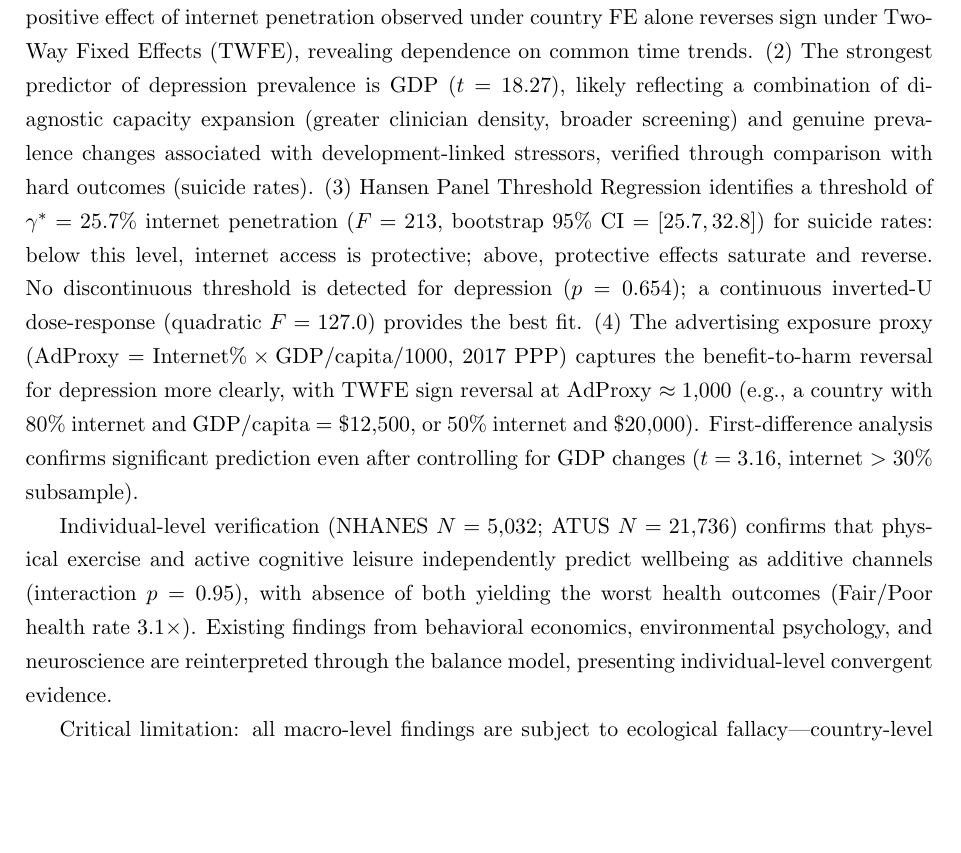
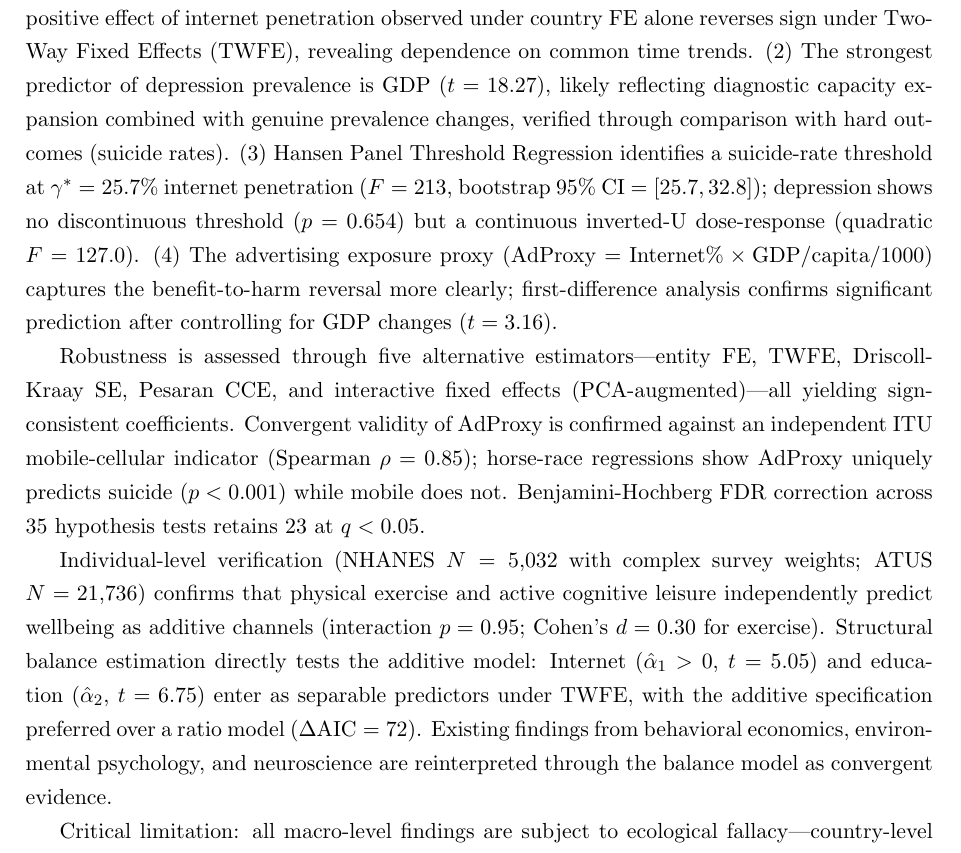
Before and after one commit to miyauchikazuyoshi/cognitive-obesity-replication, a LaTeX paper (docs/paper/en/latex/cognitive_obesity_optionA.tex): part of page 2 of 66, cut so that both start at the same text, the shorter picture padded with empty space. Compiled offline with pdfLaTeX.

Commit message:
Update abstracts (EN+JA) with robustness results for PsyArXiv resubmission
Add CCE/IFE/DK-SE estimator robustness, ITU convergent validity,
BH-FDR correction, survey weights, effect sizes, and structural
balance test results to both abstracts.

Co-Authored-By: Claude Opus 4.6 <noreply@anthropic.com>

```diff
--- a/docs/paper/en/latex/cognitive_obesity_optionA.tex
+++ b/docs/paper/en/latex/cognitive_obesity_optionA.tex
@@ -63,12 +63,17 @@ The core claim is that the primary predictor of psychopathology is not the absol
 
 Systematic analysis of 177-country $\times$ 1990--2023 panel data (Study~1) demonstrates:
 (1)~The positive effect of internet penetration observed under country FE alone reverses sign under Two-Way Fixed Effects (TWFE), revealing dependence on common time trends.
-(2)~The strongest predictor of depression prevalence is GDP ($t=18.27$), likely reflecting a combination of diagnostic capacity expansion (greater clinician density, broader screening) and genuine prevalence changes associated with development-linked stressors, verified through comparison with hard outcomes (suicide rates).
-(3)~Hansen Panel Threshold Regression identifies a threshold of $\gamma^*=25.7\%$ internet penetration ($F=213$, bootstrap 95\% CI $= [25.7, 32.8]$) for suicide rates: below this level, internet access is protective; above, protective effects saturate and reverse. No discontinuous threshold is detected for depression ($p=0.654$); a continuous inverted-U dose-response (quadratic $F=127.0$) provides the best fit.
-(4)~The advertising exposure proxy (AdProxy $= \text{Internet}\% \times \text{GDP/capita} / 1000$, 2017 PPP) captures the benefit-to-harm reversal for depression more clearly, with TWFE sign reversal at AdProxy~$\approx 1{,}000$ (e.g., a country with 80\% internet and GDP/capita~$= \$12{,}500$, or 50\% internet and $\$20{,}000$). First-difference analysis confirms significant prediction even after controlling for GDP changes ($t=3.16$, internet $>30\%$ subsample).
+(2)~The strongest predictor of depression prevalence is GDP ($t=18.27$), likely reflecting diagnostic capacity expansion combined with genuine prevalence changes, verified through comparison with hard outcomes (suicide rates).
+(3)~Hansen Panel Threshold Regression identifies a suicide-rate threshold at $\gamma^*=25.7\%$ internet penetration ($F=213$, bootstrap 95\% CI $= [25.7, 32.8]$); depression shows no discontinuous threshold ($p=0.654$) but a continuous inverted-U dose-response (quadratic $F=127.0$).
+(4)~The advertising exposure proxy (AdProxy $= \text{Internet}\% \times \text{GDP/capita} / 1000$) captures the benefit-to-harm reversal more clearly; first-difference analysis confirms significant prediction after controlling for GDP changes ($t=3.16$).
 
-Individual-level verification (NHANES $N=5{,}032$; ATUS $N=21{,}736$) confirms that physical exercise and active cognitive leisure independently predict wellbeing as additive channels (interaction $p=0.95$), with absence of both yielding the worst health outcomes (Fair/Poor health rate 3.1$\times$).
-Existing findings from behavioral economics, environmental psychology, and neuroscience are reinterpreted through the balance model, presenting individual-level convergent evidence.
+Robustness is assessed through five alternative estimators---entity FE, TWFE, Driscoll-Kraay SE, Pesaran CCE, and interactive fixed effects (PCA-augmented)---all yielding sign-consistent coefficients.
+Convergent validity of AdProxy is confirmed against an independent ITU mobile-cellular indicator (Spearman $\rho=0.85$); horse-race regressions show AdProxy uniquely predicts suicide ($p<0.001$) while mobile does not.
+Benjamini-Hochberg FDR correction across 35 hypothesis tests retains 23 at $q<0.05$.
+
+Individual-level verification (NHANES $N=5{,}032$ with complex survey weights; ATUS $N=21{,}736$) confirms that physical exercise and active cognitive leisure independently predict wellbeing as additive channels (interaction $p=0.95$; Cohen's $d=0.30$ for exercise).
+Structural balance estimation directly tests the additive model: Internet ($\hat{\alpha}_1>0$, $t=5.05$) and education ($\hat{\alpha}_2$, $t=6.75$) enter as separable predictors under TWFE, with the additive specification preferred over a ratio model ($\Delta\text{AIC}=72$).
+Existing findings from behavioral economics, environmental psychology, and neuroscience are reinterpreted through the balance model as convergent evidence.
 
 Critical limitation: all macro-level findings are subject to ecological fallacy---country-level associations cannot be directly attributed to individual-level mechanisms.
 This study is exploratory and requires individual-level confirmatory verification via Experience Sampling Method (ESM). Falsification conditions are explicitly stated.
```
Also changed, not shown: docs/paper/ja_pre/latex/cognitive_obesity_optionA.tex (+8 -4 lines), docs/paper/en/cognitive_obesity_preprint.pdf, 3 other files.
